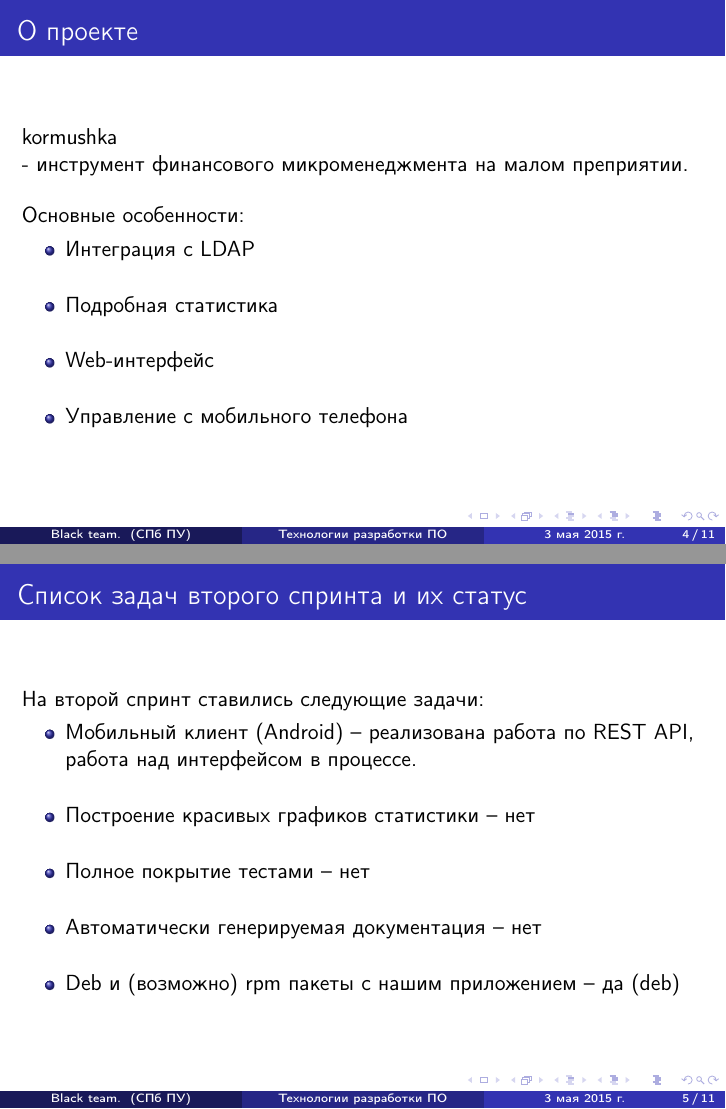
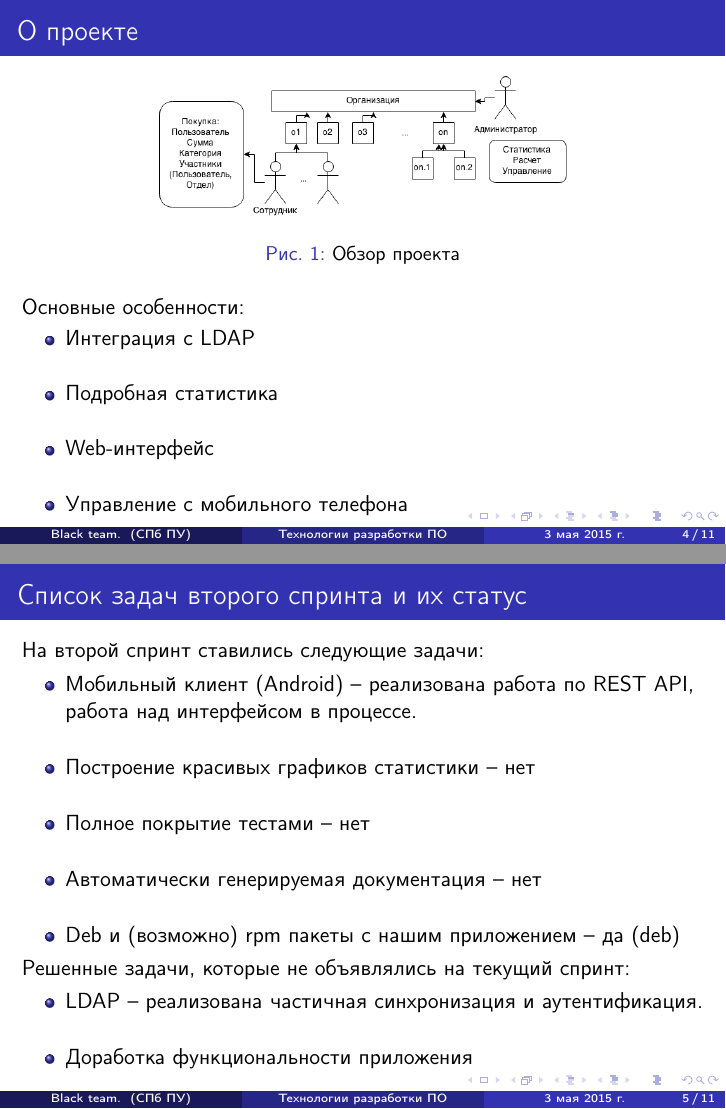
Before and after one commit to SemenMartynov/SPbPU_kormushka, LaTeX slides (doc/reports/report3.tex): pages 4 and 5 of 11, joined at a grey line. Compiled offline with pdfLaTeX.

Commit message:
#65. now its final version. it use in presentation 30.04

```diff
--- a/doc/reports/report3.tex
+++ b/doc/reports/report3.tex
@@ -71,9 +71,10 @@
 \begin{frame}
 \frametitle{О проекте}
 
-
-kormushka\\ - инструмент финансового микроменеджмента на малом преприятии.
-\bigskip
+\begin{figure}
+\includegraphics[scale=0.35]{res/r2_about}
+\caption{Обзор проекта}
+\end{figure}
 
 Основные особенности:
 \begin{itemize}
@@ -101,6 +102,12 @@ kormushka\\ - инструмент финансового микроменедж
 \item Deb и (возможно) rpm пакеты с нашим приложением -- да (deb)
 \end{itemize}
 
+Решенные задачи, которые не объявлялись на текущий спринт:
+\begin{itemize}
+\item LDAP -- реализована частичная синхронизация и аутентификация.
+\item Доработка функциональности приложения
+\end{itemize}
+
 \end{frame}
 
 %------------------------------------------------
```
Also changed, not shown: doc/reports/res/r3_stat.PNG (added), doc/reports/report3.tex (40 more changed lines).
